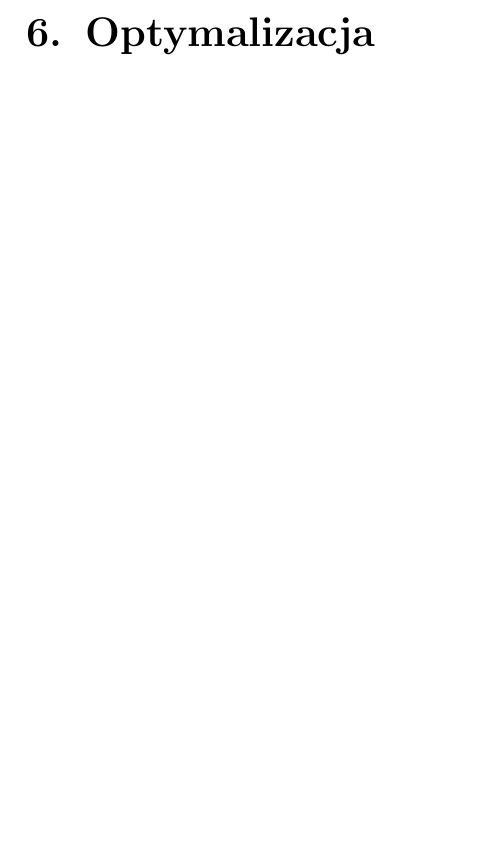
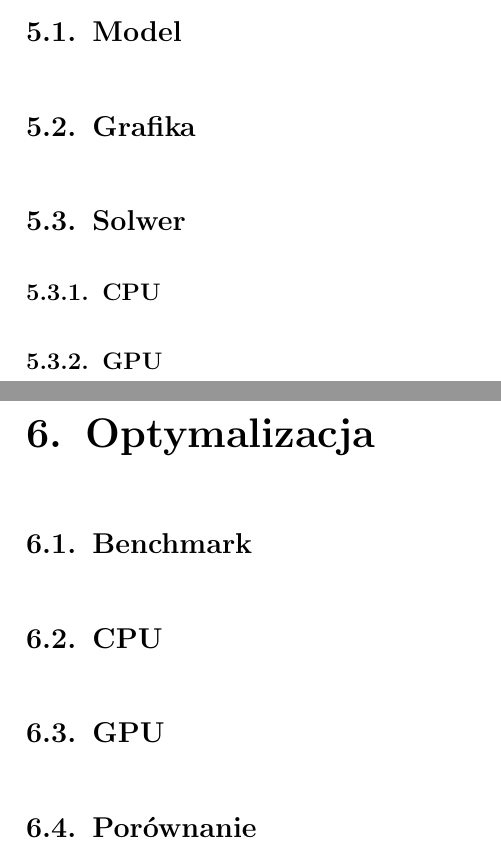
Before and after one commit to marwan-abdellah/SoftBodySim, a LaTeX thesis (praca/symulacja_ciala_miekkiego_z_wyk_cuda.tex, which reads praca/implementacja.tex, praca/optymalizacja.tex): part of page 57 of 62 before the commit and two parts of pages 55 and 57 of 62 after it, the two joined at a grey line, cut at the place of the change, the shorter picture padded with empty space. Compiled offline with pdfLaTeX.

Commit message:
thesis: last chapters sections

```diff
--- a/praca/implementacja.tex
+++ b/praca/implementacja.tex
@@ -1 +1,6 @@
 \chapter{Implementacja}
+\section{Model}
+\section{Grafika}
+\section{Solwer}
+\subsection{CPU}
+\subsection{GPU}
--- a/praca/optymalizacja.tex
+++ b/praca/optymalizacja.tex
@@ -1 +1,5 @@
 \chapter{Optymalizacja}
+\section{Benchmark}
+\section{CPU}
+\section{GPU}
+\section{Porównanie}
```
